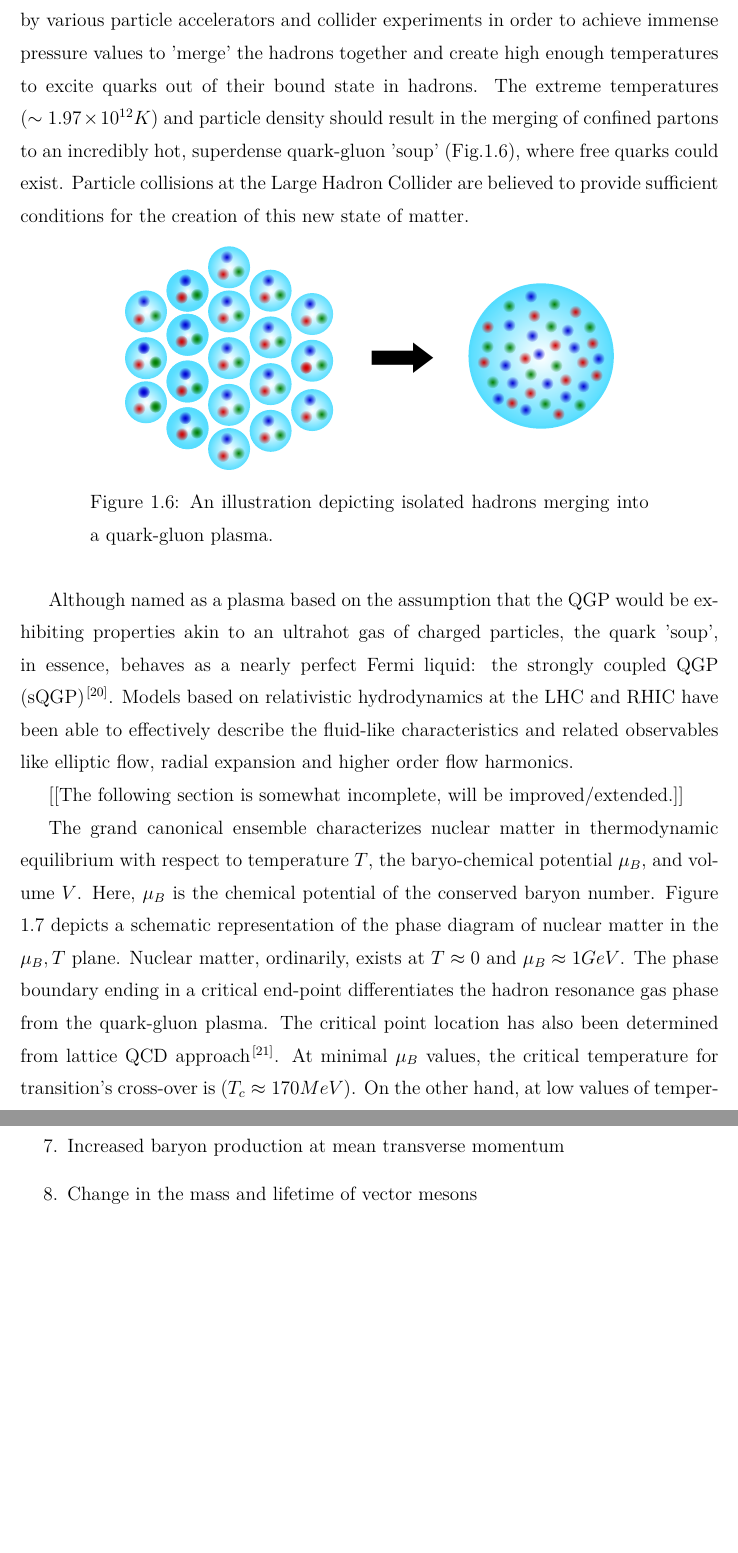
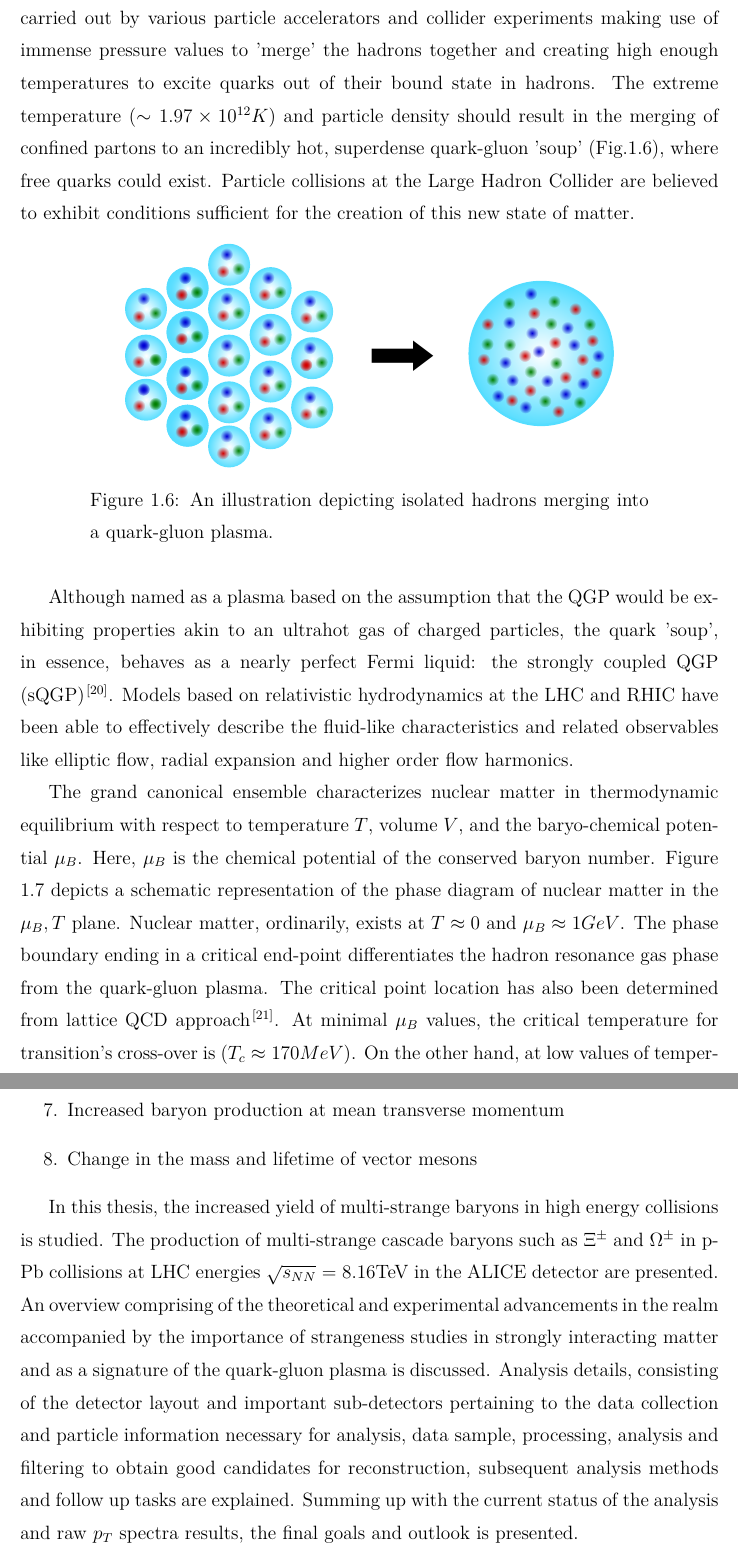
Before and after one commit to ishaanahuja/cascade-data-analysis, a LaTeX thesis (thesis/minimovka/minimovka.tex, which reads thesis/minimovka/sections/01-introduction.tex): two parts of pages 23 and 25 of 29, joined at a grey line, cut so that both start at the same text, the shorter picture padded with empty space. Compiled offline with pdfLaTeX.

Commit message:
updates in introduction

```diff
--- a/thesis/minimovka/sections/01-introduction.tex
+++ b/thesis/minimovka/sections/01-introduction.tex
@@ -213,12 +213,13 @@ This occurrence points to the creation of a virtually non-interacting QGP at ext
 
 As stated earlier, the phenomenon of colour confinement points to a bound state of quarks and gluons within hadrons in ordinary circumstances.
 However, the existence of a phase consisting of deconfined quarks and gluons achieved by high temperatures and/or significant net baryon densities
-has been hypothesized early on and presumed to exist in neutron stars and the early universe, shortly after the Plank epoch in the Big Bang theory.
-Attempts to recreate this primordial liquid have been carried out by various particle accelerators and collider experiments in order to achieve
-immense pressure values to 'merge' the hadrons together and create high enough temperatures to excite quarks out of their bound state in hadrons.
-The extreme temperatures ($\sim 1.97\times10^{12}K$) and particle density should result in the merging of confined partons to an incredibly hot,
+has been hypothesized early on and presumed to exist in neutron stars and the early universe, shortly after the Plank epoch according to the Big Bang
+theory.
+Attempts to recreate this primordial liquid have been carried out by various particle accelerators and collider experiments making use of
+immense pressure values to 'merge' the hadrons together and creating high enough temperatures to excite quarks out of their bound state in hadrons.
+The extreme temperature ($\sim 1.97\times10^{12}K$) and particle density should result in the merging of confined partons to an incredibly hot,
 superdense quark-gluon 'soup' (Fig.\ref{fig:qgp}), where free quarks could exist. Particle collisions at the Large Hadron Collider are believed
-to provide sufficient conditions for the creation of this new state of matter.
+to exhibit conditions sufficient for the creation of this new state of matter.
 
 \begin{figure}[H]
   \centering
@@ -232,10 +233,8 @@ quark 'soup', in essence, behaves as a nearly perfect Fermi liquid: the strongly
 hydrodynamics at the LHC and RHIC have been able to effectively describe the fluid-like characteristics and related observables like elliptic flow,
 radial expansion and higher order flow harmonics.
 
-[[The following section is somewhat incomplete, will be improved/extended.]]
-
-The grand canonical ensemble characterizes nuclear matter in thermodynamic equilibrium with respect to temperature $T$, the baryo-chemical
-potential $\mu_{B}$, and volume $V$. Here, $\mu_{B}$ is the chemical potential of the conserved baryon number. Figure \ref{fig:QcdPhaseDiagram}
+The grand canonical ensemble characterizes nuclear matter in thermodynamic equilibrium with respect to temperature $T$, volume $V$, and the
+baryo-chemical potential $\mu_{B}$. Here, $\mu_{B}$ is the chemical potential of the conserved baryon number. Figure \ref{fig:QcdPhaseDiagram}
 depicts a schematic representation of the phase diagram of nuclear matter in the $\mu_{B}, T$ plane. Nuclear matter, ordinarily, exists at
 $T\approx0$ and $\mu_{B}\approx1 GeV$. The phase boundary ending in a critical end-point differentiates the hadron resonance gas phase from the
 quark-gluon plasma. The critical point location has also been determined from lattice QCD approach\cite{Fodor:2002}. At minimal $\mu_{B}$ values,
@@ -271,0 +273,7 @@ Therefore, its existence and effects must be studied indirectly by observing the
+In this thesis, the increased yield of multi-strange baryons in high energy collisions is studied. The production of multi-strange cascade baryons
+such as $\Xi^{\pm}$ and $\Omega^{\pm}$ in p-Pb collisions at LHC energies $\sqrt{s_{NN}}$ = 8.16TeV in the ALICE detector are presented. An overview
+comprising of the theoretical and experimental advancements in the realm accompanied by the importance of strangeness studies in strongly interacting
+matter and as a signature of the quark-gluon plasma is discussed. Analysis details, consisting of the detector layout and important sub-detectors
+pertaining to the data collection and particle information necessary for analysis, data sample, processing, analysis and filtering
+to obtain good candidates for reconstruction, subsequent analysis methods and follow up tasks are explained. Summing up with the current status of
+the analysis and raw $p_{T}$ spectra results, the final goals and outlook is presented.
```
Also changed, not shown: thesis/minimovka/references.bib (+15 -0 lines), thesis/minimovka/sections/01-introduction.tex (14 more changed lines).
